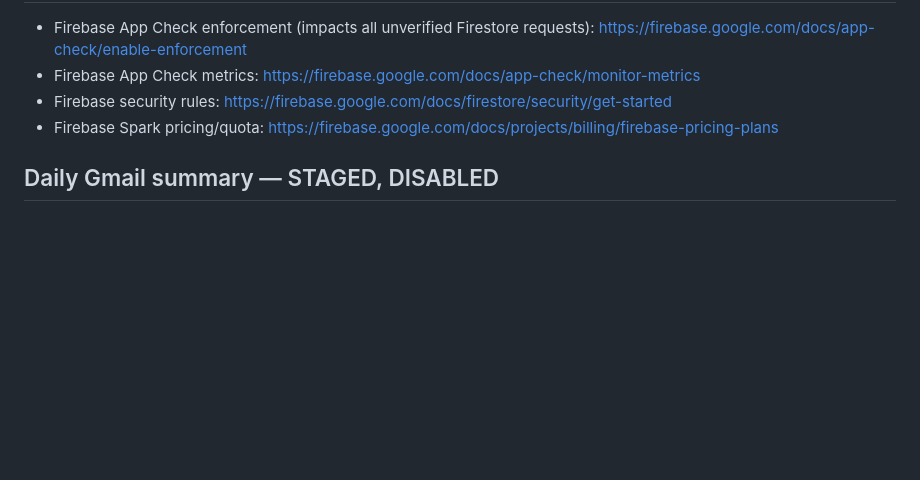
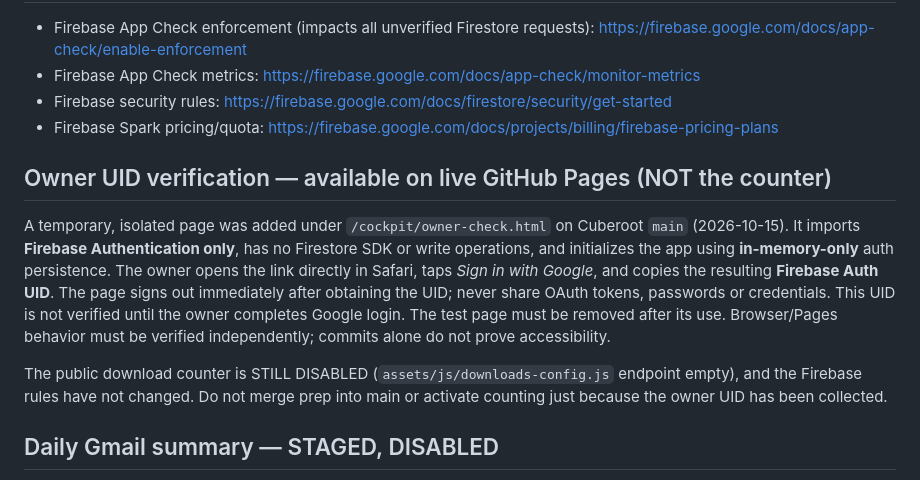
Before and after one commit to willyros01/Cuberoot, a Markdown page: build/apk-counter/README.md, the part around the change. Rendered like a GitHub page; blank space fills up the shorter version.

Commit message:
docs(apk-counter): record isolated Google UID test page and cleanup requirement

```diff
--- a/build/apk-counter/README.md
+++ b/build/apk-counter/README.md
@@ -47,6 +47,12 @@ Firestore Spark has a shared-project limit of 20,000 writes/day, 50,000 reads/da
 - Firebase App Check metrics: https://firebase.google.com/docs/app-check/monitor-metrics
 - Firebase security rules: https://firebase.google.com/docs/firestore/security/get-started
 - Firebase Spark pricing/quota: https://firebase.google.com/docs/projects/billing/firebase-pricing-plans
+## Owner UID verification — available on live GitHub Pages (NOT the counter)
+
+A temporary, isolated page was added under `/cockpit/owner-check.html` on Cuberoot `main` (2026-10-15). It imports **Firebase Authentication only**, has no Firestore SDK or write operations, and initializes the app using **in-memory-only** auth persistence. The owner opens the link directly in Safari, taps *Sign in with Google*, and copies the resulting **Firebase Auth UID**. The page signs out immediately after obtaining the UID; never share OAuth tokens, passwords or credentials. This UID is not verified until the owner completes Google login. The test page must be removed after its use. Browser/Pages behavior must be verified independently; commits alone do not prove accessibility.
+
+The public download counter is STILL DISABLED (`assets/js/downloads-config.js` endpoint empty), and the Firebase rules have not changed. Do not merge prep into main or activate counting just because the owner UID has been collected.
+
 ## Daily Gmail summary — STAGED, DISABLED
 
 Owner request (2026-10-15): deliver a private cockpit summary to the owner's Gmail **each day**. The implementation lives only in this preparation branch:
```
